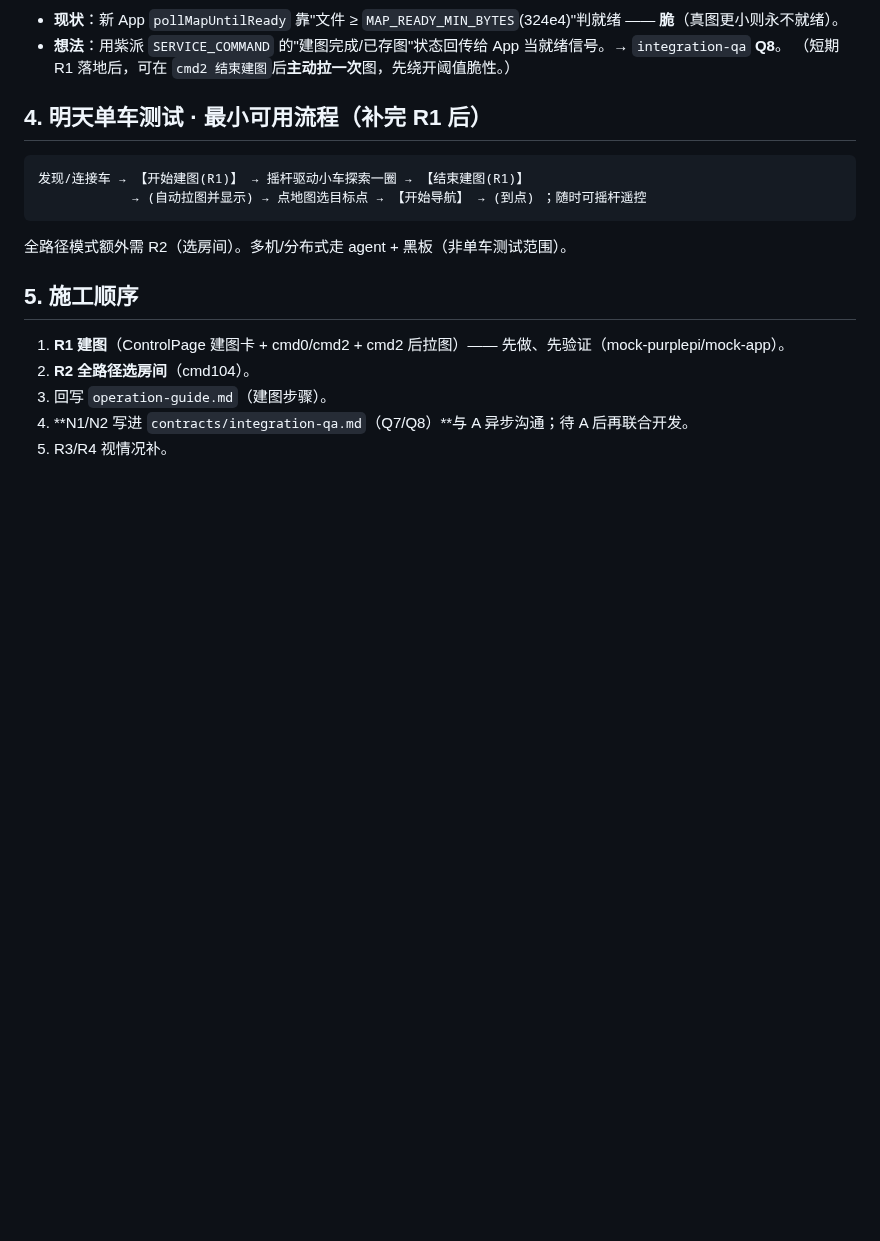
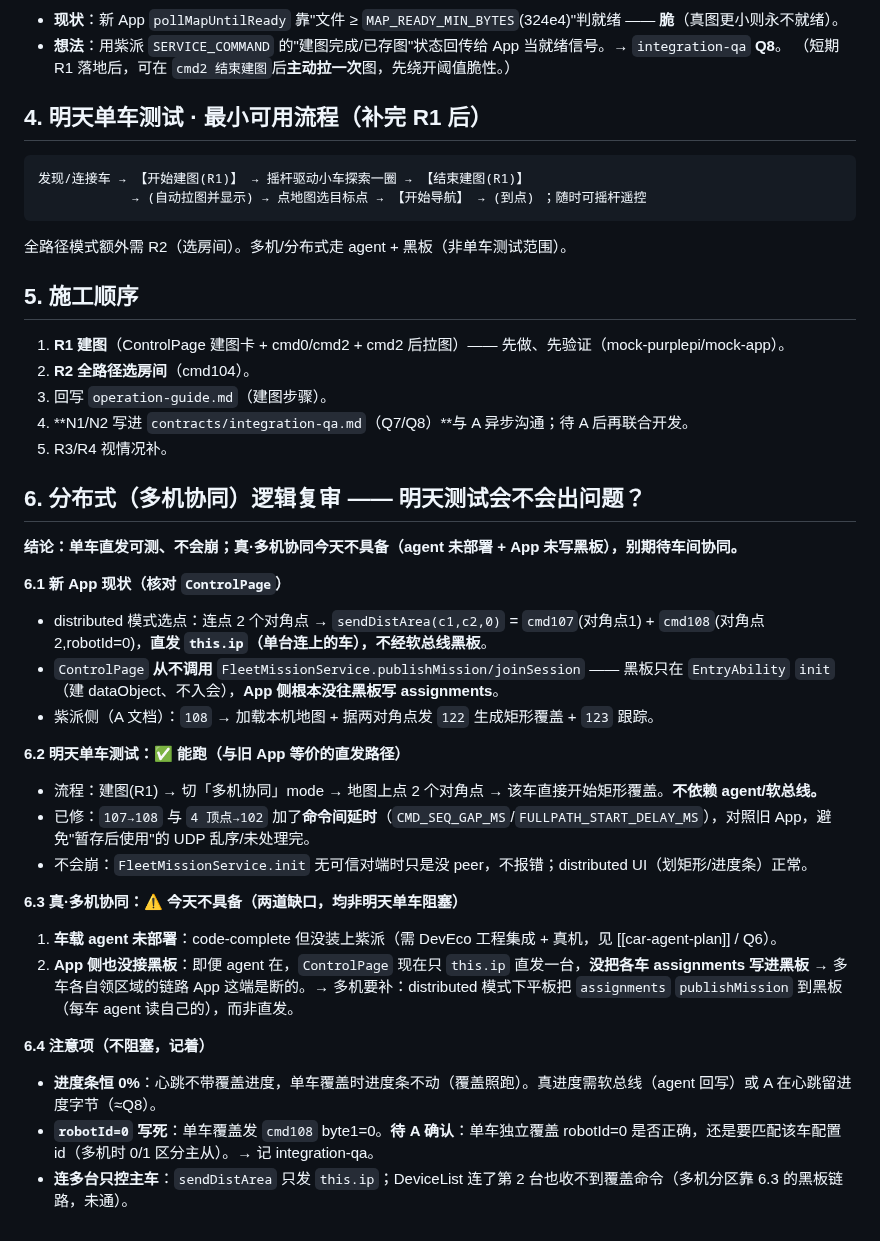
Before and after one commit to Drahann/OpenHarmonyCar, a Markdown page: docs/feature-parity-review.md, the part around the change. Rendered like a GitHub page; blank space fills up the shorter version.

Commit message:
docs(feature-parity-review): §6 分布式逻辑复审（单车可测/多机今天不具备）
Co-Authored-By: Claude Opus 4.8 <noreply@anthropic.com>

```diff
--- a/docs/feature-parity-review.md
+++ b/docs/feature-parity-review.md
@@ -90,3 +90,26 @@
 3. 回写 `operation-guide.md`（建图步骤）。
 4. **N1/N2 写进 `contracts/integration-qa.md`（Q7/Q8）**与 A 异步沟通；待 A 后再联合开发。
 5. R3/R4 视情况补。
+
+## 6. 分布式（多机协同）逻辑复审 —— 明天测试会不会出问题？
+
+**结论：单车直发可测、不会崩；真·多机协同今天不具备（agent 未部署 + App 未写黑板），别期待车间协同。**
+
+**6.1 新 App 现状（核对 `ControlPage`）**
+- distributed 模式选点：连点 2 个对角点 → `sendDistArea(c1,c2,0)` = `cmd107`(对角点1) + `cmd108`(对角点2,robotId=0)，**直发 `this.ip`（单台连上的车），不经软总线黑板**。
+- `ControlPage` **从不调用** `FleetMissionService.publishMission/joinSession` —— 黑板只在 `EntryAbility` `init`（建 dataObject、不入会），**App 侧根本没往黑板写 assignments**。
+- 紫派侧（A 文档）：`108` → 加载本机地图 + 据两对角点发 `122` 生成矩形覆盖 + `123` 跟踪。
+
+**6.2 明天单车测试：✅ 能跑（与旧 App 等价的直发路径）**
+- 流程：建图(R1) → 切「多机协同」mode → 地图上点 2 个对角点 → 该车直接开始矩形覆盖。**不依赖 agent/软总线。**
+- 已修：`107→108` 与 `4 顶点→102` 加了**命令间延时**（`CMD_SEQ_GAP_MS`/`FULLPATH_START_DELAY_MS`），对照旧 App，避免"暂存后使用"的 UDP 乱序/未处理完。
+- 不会崩：`FleetMissionService.init` 无可信对端时只是没 peer，不报错；distributed UI（划矩形/进度条）正常。
+
+**6.3 真·多机协同：⚠️ 今天不具备（两道缺口，均非明天单车阻塞）**
+1. **车载 agent 未部署**：code-complete 但没装上紫派（需 DevEco 工程集成 + 真机，见 [[car-agent-plan]] / Q6）。
+2. **App 侧也没接黑板**：即便 agent 在，`ControlPage` 现在只 `this.ip` 直发一台，**没把各车 assignments 写进黑板** → 多车各自领区域的链路 App 这端是断的。→ 多机要补：distributed 模式下平板把 `assignments` `publishMission` 到黑板（每车 agent 读自己的），而非直发。
+
+**6.4 注意项（不阻塞，记着）**
+- **进度条恒 0%**：心跳不带覆盖进度，单车覆盖时进度条不动（覆盖照跑）。真进度需软总线（agent 回写）或 A 在心跳留进度字节（≈Q8）。
+- **`robotId=0` 写死**：单车覆盖发 `cmd108` byte1=0。**待 A 确认**：单车独立覆盖 robotId=0 是否正确，还是要匹配该车配置 id（多机时 0/1 区分主从）。→ 记 integration-qa。
+- **连多台只控主车**：`sendDistArea` 只发 `this.ip`；DeviceList 连了第 2 台也收不到覆盖命令（多机分区靠 6.3 的黑板链路，未通）。
```
